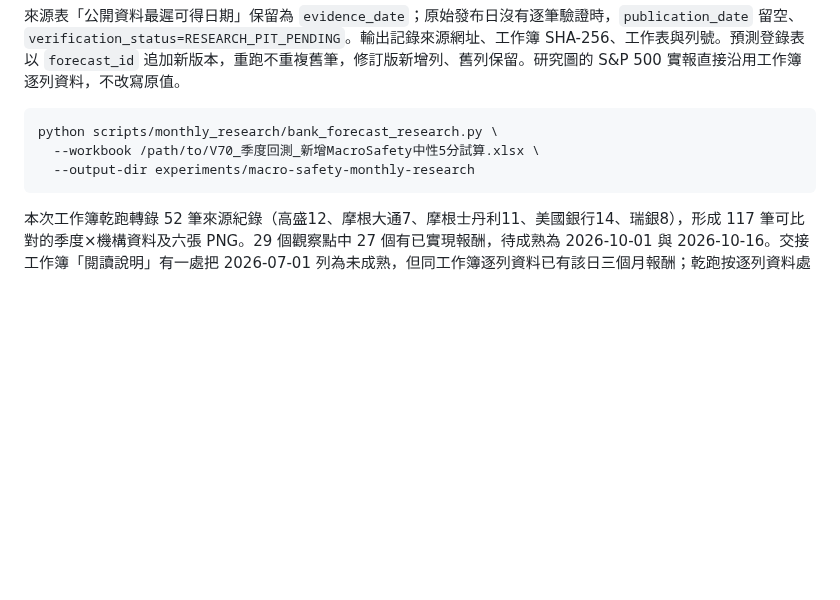
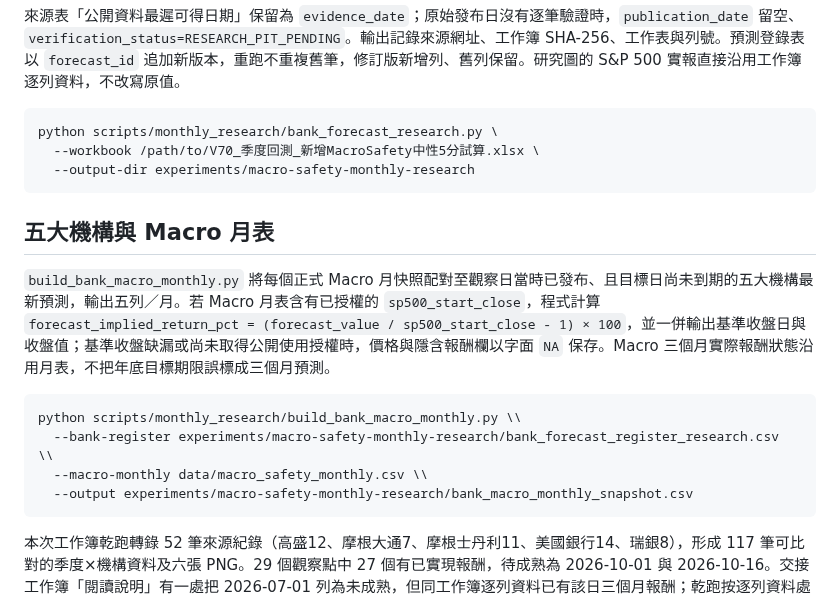
Before and after one commit to a23882005/LivingWaterAI, a Markdown page: scripts/monthly_research/README.md, the part around the change. GitHub-like rendering; blank space fills up the shorter version.

Commit message:
docs: define monthly forecast return and authorization fields

````diff
--- a/scripts/monthly_research/README.md
+++ b/scripts/monthly_research/README.md
@@ -73,4 +73,15 @@ python scripts/monthly_research/bank_forecast_research.py \
   --output-dir experiments/macro-safety-monthly-research
 ```
 
+## 五大機構與 Macro 月表
+
+`build_bank_macro_monthly.py` 將每個正式 Macro 月快照配對至觀察日當時已發布、且目標日尚未到期的五大機構最新預測，輸出五列／月。若 Macro 月表含有已授權的 `sp500_start_close`，程式計算 `forecast_implied_return_pct = (forecast_value / sp500_start_close - 1) × 100`，並一併輸出基準收盤日與收盤值；基準收盤缺漏或尚未取得公開使用授權時，價格與隱含報酬欄以字面 `NA` 保存。Macro 三個月實際報酬狀態沿用月表，不把年底目標期限誤標成三個月預測。
+
+```sh
+python scripts/monthly_research/build_bank_macro_monthly.py \\
+  --bank-register experiments/macro-safety-monthly-research/bank_forecast_register_research.csv \\
+  --macro-monthly data/macro_safety_monthly.csv \\
+  --output experiments/macro-safety-monthly-research/bank_macro_monthly_snapshot.csv
+```
+
 本次工作簿乾跑轉錄 52 筆來源紀錄（高盛12、摩根大通7、摩根士丹利11、美國銀行14、瑞銀8），形成 117 筆可比對的季度×機構資料及六張 PNG。29 個觀察點中 27 個有已實現報酬，待成熟為 2026-10-01 與 2026-10-16。交接工作簿「閱讀說明」有一處把 2026-07-01 列為未成熟，但同工作簿逐列資料已有該日三個月報酬；乾跑按逐列資料處理並保留這項查核註記。
````
